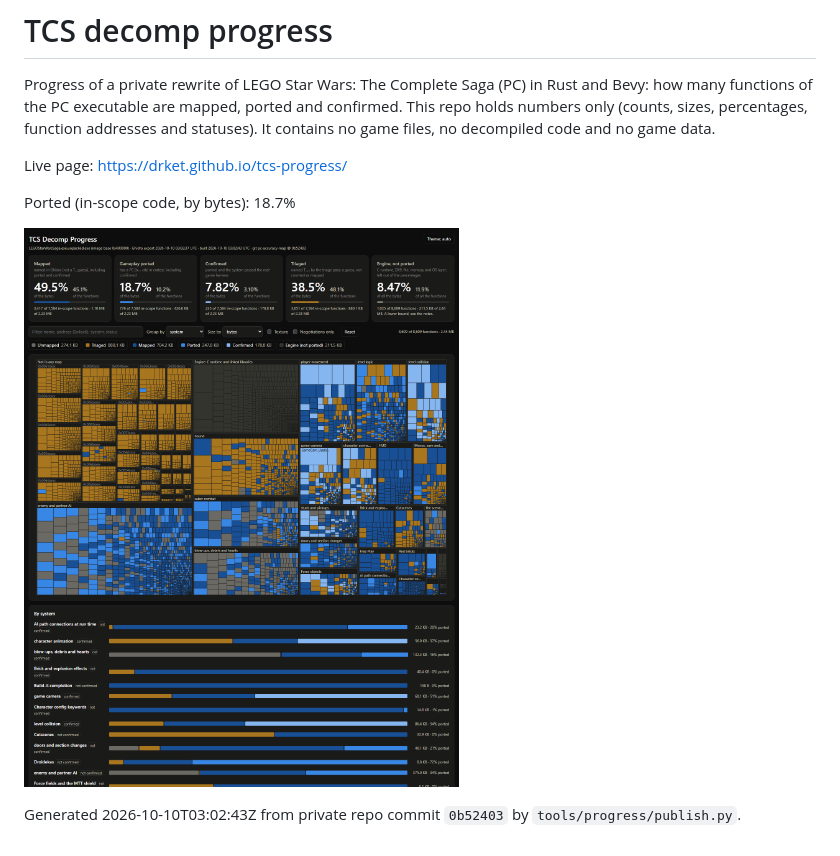
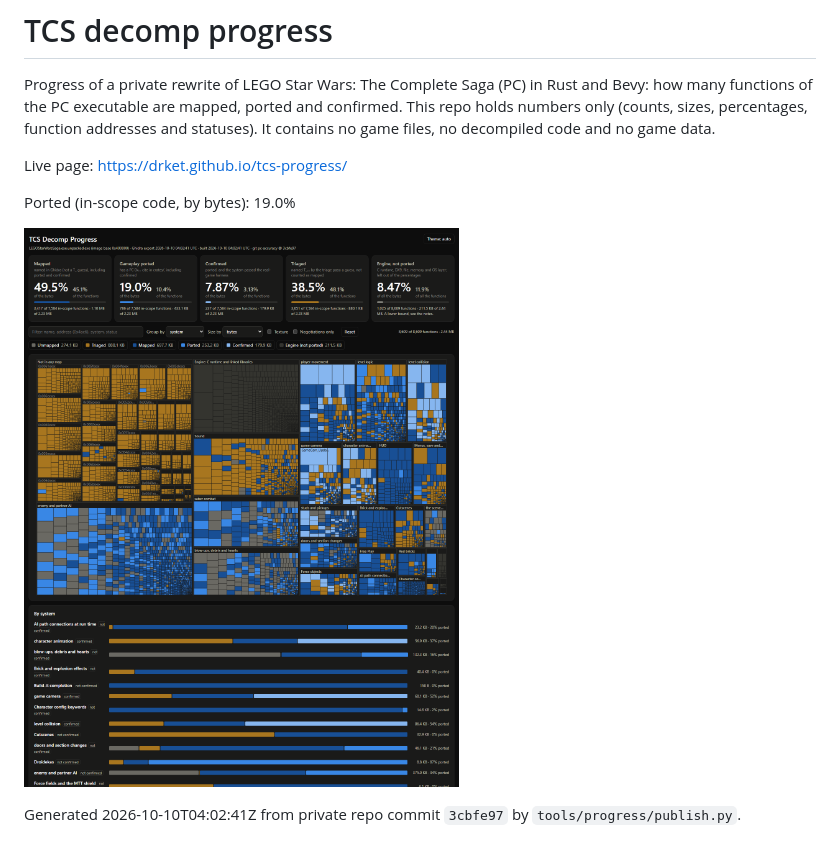
Before and after one commit to DrKet/tcs-progress, a Markdown page: README.md, the part around the change. Drawn GitHub-style; pictures changed too: progress.png.

Commit message:
progress: 3cbfe97 19.0%

```diff
--- a/README.md
+++ b/README.md
@@ -4,8 +4,8 @@ Progress of a private rewrite of LEGO Star Wars: The Complete Saga (PC) in Rust
 
 Live page: https://drket.github.io/tcs-progress/
 
-Ported (in-scope code, by bytes): 18.7%
+Ported (in-scope code, by bytes): 19.0%
 
 ![progress](progress.png)
 
-Generated 2026-10-10T03:02:43Z from private repo commit `0b52403` by `tools/progress/publish.py`.
+Generated 2026-10-10T04:02:41Z from private repo commit `3cbfe97` by `tools/progress/publish.py`.
```
Also changed, not shown: 4 other files.
